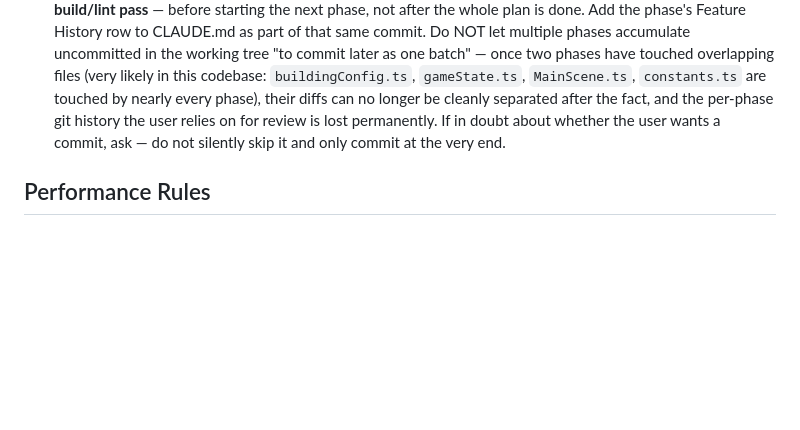
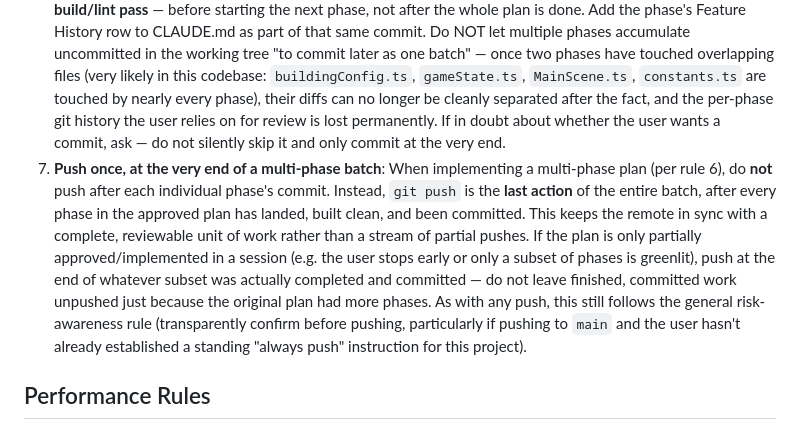
Before and after one commit to goblingift/western-village-phaser, a Markdown page: CLAUDE.md, the part around the change. Rendered like a GitHub page; blank space fills up the shorter version.

Commit message:
docs: add push-at-end-of-batch rule to workflow rules
Codifies the user's instruction: for a multi-phase plan, push once at
the very end after every phase has landed and committed, not after
each individual phase.

Co-Authored-By: Claude Sonnet 5 <noreply@anthropic.com>

```diff
--- a/CLAUDE.md
+++ b/CLAUDE.md
@@ -55,6 +55,7 @@ Player places buildings (cattle farm, butcher, well, house, road) on a tilemap a
 4. **Performance**: For >50 buildings use culling + pooling, avoid heavy calculations in update loop unless necessary
 5. **Documentation**: Briefly document new features in this file under "Feature History"
 6. **Commit per phase — always, no batching**: When implementing a multi-phase plan (e.g. a numbered Phase N/N+1/... sequence approved by the user), each phase gets committed to git **immediately after it lands and its build/lint pass** — before starting the next phase, not after the whole plan is done. Add the phase's Feature History row to CLAUDE.md as part of that same commit. Do NOT let multiple phases accumulate uncommitted in the working tree "to commit later as one batch" — once two phases have touched overlapping files (very likely in this codebase: `buildingConfig.ts`, `gameState.ts`, `MainScene.ts`, `constants.ts` are touched by nearly every phase), their diffs can no longer be cleanly separated after the fact, and the per-phase git history the user relies on for review is lost permanently. If in doubt about whether the user wants a commit, ask — do not silently skip it and only commit at the very end.
+7. **Push once, at the very end of a multi-phase batch**: When implementing a multi-phase plan (per rule 6), do **not** push after each individual phase's commit. Instead, `git push` is the **last action** of the entire batch, after every phase in the approved plan has landed, built clean, and been committed. This keeps the remote in sync with a complete, reviewable unit of work rather than a stream of partial pushes. If the plan is only partially approved/implemented in a session (e.g. the user stops early or only a subset of phases is greenlit), push at the end of whatever subset was actually completed and committed — do not leave finished, committed work unpushed just because the original plan had more phases. As with any push, this still follows the general risk-awareness rule (transparently confirm before pushing, particularly if pushing to `main` and the user hasn't already established a standing "always push" instruction for this project).
 
 ## Performance Rules
 
```
